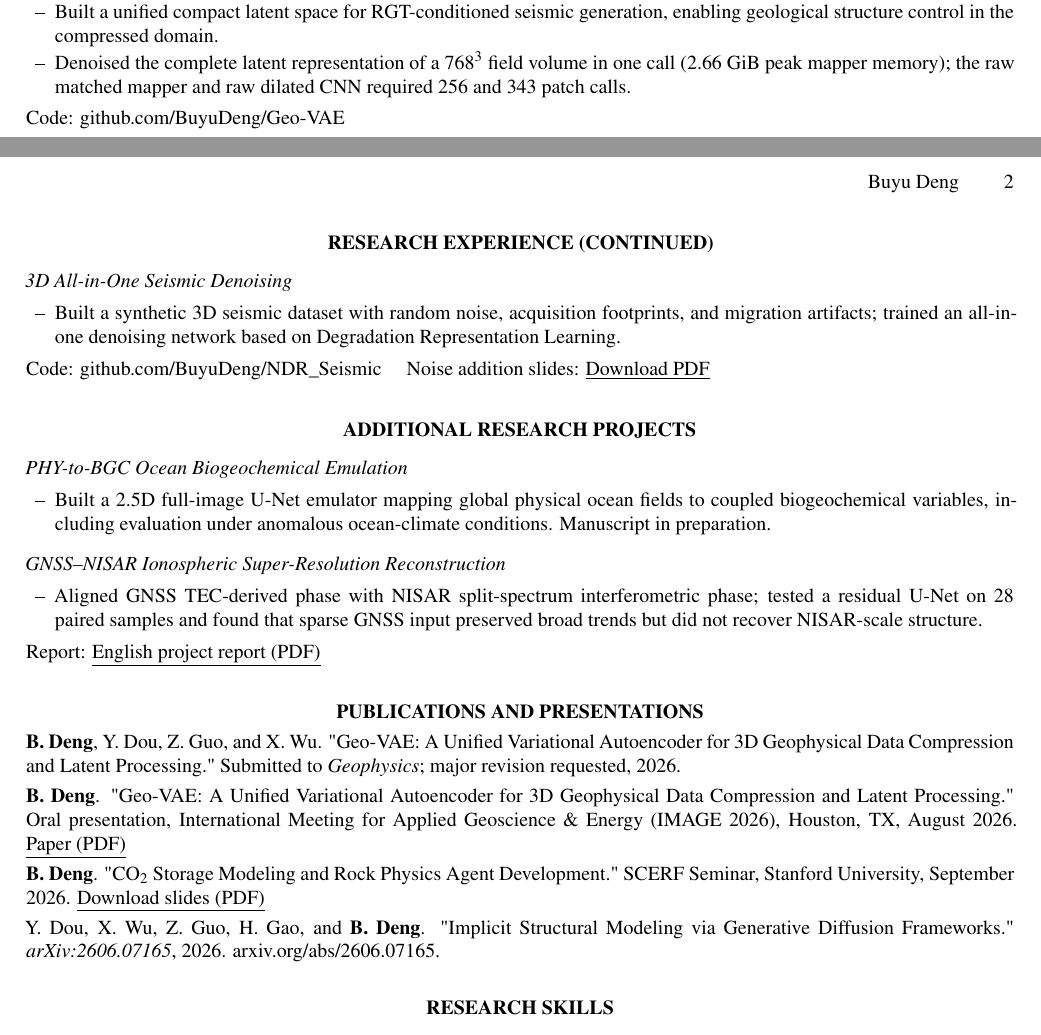
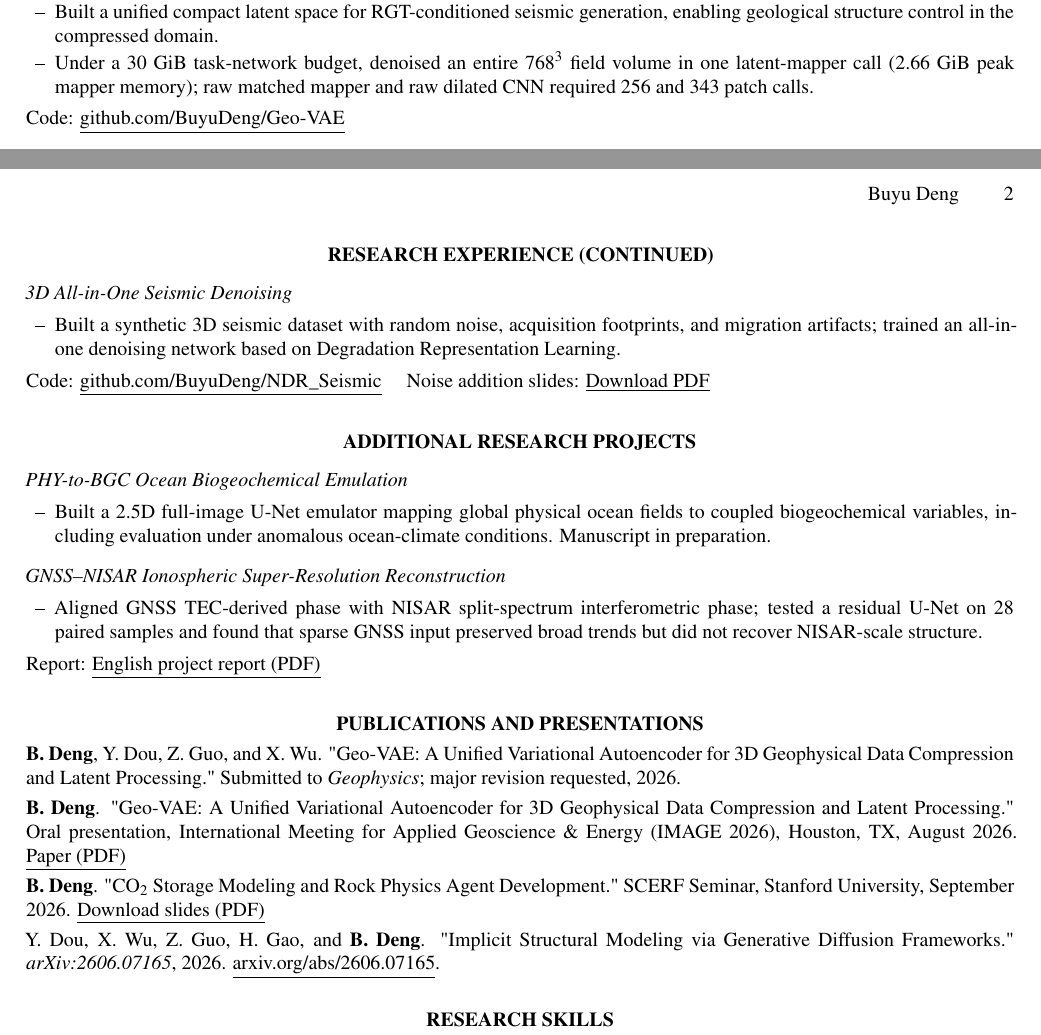
Before and after one commit to BuyuDeng/buyudeng.github.io, a LaTeX CV (CV/template.tex): two parts of pages 1 and 2 of 2, joined at a grey line, cut so that both start at the same text. Compiled offline with XeLaTeX.

Commit message:
Clarify denoising memory limit and underline CV links

```diff
--- a/CV/template.tex
+++ b/CV/template.tex
@@ -17,7 +17,7 @@
 \newcommand{\cvrole}[2]{#1\hfill #2\par}
 \newcommand{\cvproject}[1]{\par\vspace{0.42em}\textit{#1}\par}
 \newcommand{\cvlist}[1]{\begin{itemize}#1\end{itemize}}
-\newcommand{\cvlink}[2]{\href{#1}{#2}}
+\newcommand{\cvlink}[2]{\href{#1}{\underline{#2}}}
 \begin{document}
 \begin{center}
   {\large\bfseries BUYU DENG}\\[2pt]
@@ -58,7 +58,7 @@ Presentation: \cvlink{https://buyudeng.github.io/Final_Presentation.pdf}{\underl
   \item Adapted Wan-VAE with cached causal pseudo-temporal resampling along the crossline axis, achieving isotropic 8$\times$8$\times$8 downsampling and 31.0:1 scalar compression for 256$^3$ cubes.
   \item Demonstrated strong reconstruction fidelity across five 3D geophysical modalities while achieving a favorable balance of GPU memory use and inference time among tested state-of-the-art video VAEs on 128$^3$--512$^3$ cubes.
   \item Built a unified compact latent space for RGT-conditioned seismic generation, enabling geological structure control in the compressed domain.
-  \item Denoised the complete latent representation of a 768$^3$ field volume in one call (2.66 GiB peak mapper memory); the raw matched mapper and raw dilated CNN required 256 and 343 patch calls.
+  \item Under a 30 GiB task-network budget, denoised an entire 768$^3$ field volume in one latent-mapper call (2.66 GiB peak mapper memory); raw matched mapper and raw dilated CNN required 256 and 343 patch calls.
 }
 Code: \cvlink{https://github.com/BuyuDeng/Geo-VAE}{github.com/BuyuDeng/Geo-VAE}
 \newpage
@@ -69,7 +69,7 @@ Code: \cvlink{https://github.com/BuyuDeng/Geo-VAE}{github.com/BuyuDeng/Geo-VAE}
   \item Built a synthetic 3D seismic dataset with random noise, acquisition footprints, and migration artifacts; trained an all-in-one denoising network based on Degradation Representation Learning.
 }
 Code: \cvlink{https://github.com/BuyuDeng/NDR_Seismic}{github.com/BuyuDeng/NDR\_Seismic}
-\quad Noise addition slides: \cvlink{https://buyudeng.github.io/Noise_Addition.pdf}{\underline{Download PDF}}\par
+\quad Noise addition slides: \cvlink{https://buyudeng.github.io/Noise_Addition.pdf}{Download PDF}\par
 \cvsection{Additional Research Projects}
 \cvproject{PHY-to-BGC Ocean Biogeochemical Emulation}
 \cvlist{
@@ -79,11 +79,11 @@ Code: \cvlink{https://github.com/BuyuDeng/NDR_Seismic}{github.com/BuyuDeng/NDR\_
 \cvlist{
   \item Aligned GNSS TEC-derived phase with NISAR split-spectrum interferometric phase; tested a residual U-Net on 28 paired samples and found that sparse GNSS input preserved broad trends but did not recover NISAR-scale structure.
 }
-Report: \cvlink{https://buyudeng.github.io/GNSS_NISAR_English_Report.pdf}{\underline{English project report (PDF)}}\par
+Report: \cvlink{https://buyudeng.github.io/GNSS_NISAR_English_Report.pdf}{English project report (PDF)}\par
 \cvsection{Publications and Presentations}
 \textbf{B. Deng}, Y. Dou, Z. Guo, and X. Wu. "Geo-VAE: A Unified Variational Autoencoder for 3D Geophysical Data Compression and Latent Processing." Submitted to \textit{Geophysics}; major revision requested, 2026.\par\vspace{0.3em}
-\textbf{B. Deng}. "Geo-VAE: A Unified Variational Autoencoder for 3D Geophysical Data Compression and Latent Processing." Oral presentation, International Meeting for Applied Geoscience \& Energy (IMAGE 2026), Houston, TX, August 2026. \cvlink{https://image2026.abstractcentral.com/viewer?TAG_ACTION=SECURE_FILE_DOWNLOAD&VIEW_FILE_KEY=voX17U5KaZjgB38snVPk6aXmQjTECAtW16CqoaV9C8VNwSsAa8pB8295kDjV8QcW9UKzVTvUMEN7qzzsSjr8LNCaaqxz7dsKV9}{\underline{Paper (PDF)}}\par\vspace{0.3em}
-\textbf{B. Deng}. "CO$_2$ Storage Modeling and Rock Physics Agent Development." SCERF Seminar, Stanford University, September 2026. \cvlink{https://buyudeng.github.io/Final_Presentation.pdf}{\underline{Download slides (PDF)}}\par\vspace{0.3em}
+\textbf{B. Deng}. "Geo-VAE: A Unified Variational Autoencoder for 3D Geophysical Data Compression and Latent Processing." Oral presentation, International Meeting for Applied Geoscience \& Energy (IMAGE 2026), Houston, TX, August 2026. \cvlink{https://image2026.abstractcentral.com/viewer?TAG_ACTION=SECURE_FILE_DOWNLOAD&VIEW_FILE_KEY=voX17U5KaZjgB38snVPk6aXmQjTECAtW16CqoaV9C8VNwSsAa8pB8295kDjV8QcW9UKzVTvUMEN7qzzsSjr8LNCaaqxz7dsKV9}{Paper (PDF)}\par\vspace{0.3em}
+\textbf{B. Deng}. "CO$_2$ Storage Modeling and Rock Physics Agent Development." SCERF Seminar, Stanford University, September 2026. \cvlink{https://buyudeng.github.io/Final_Presentation.pdf}{Download slides (PDF)}\par\vspace{0.3em}
 Y. Dou, X. Wu, Z. Guo, H. Gao, and \textbf{B. Deng}. "Implicit Structural Modeling via Generative Diffusion Frameworks." \textit{arXiv:2606.07165}, 2026. \cvlink{https://arxiv.org/abs/2606.07165}{arxiv.org/abs/2606.07165}.
 \cvsection{Research Skills}
 Python, seismic interpretation, forward modeling, rock physics, CO$_2$ flow simulation, ECLIPSE 300, and Petrel.
```
Also changed, not shown: CV.pdf, CV/template.pdf, CV/template.tex (6 more changed lines).
